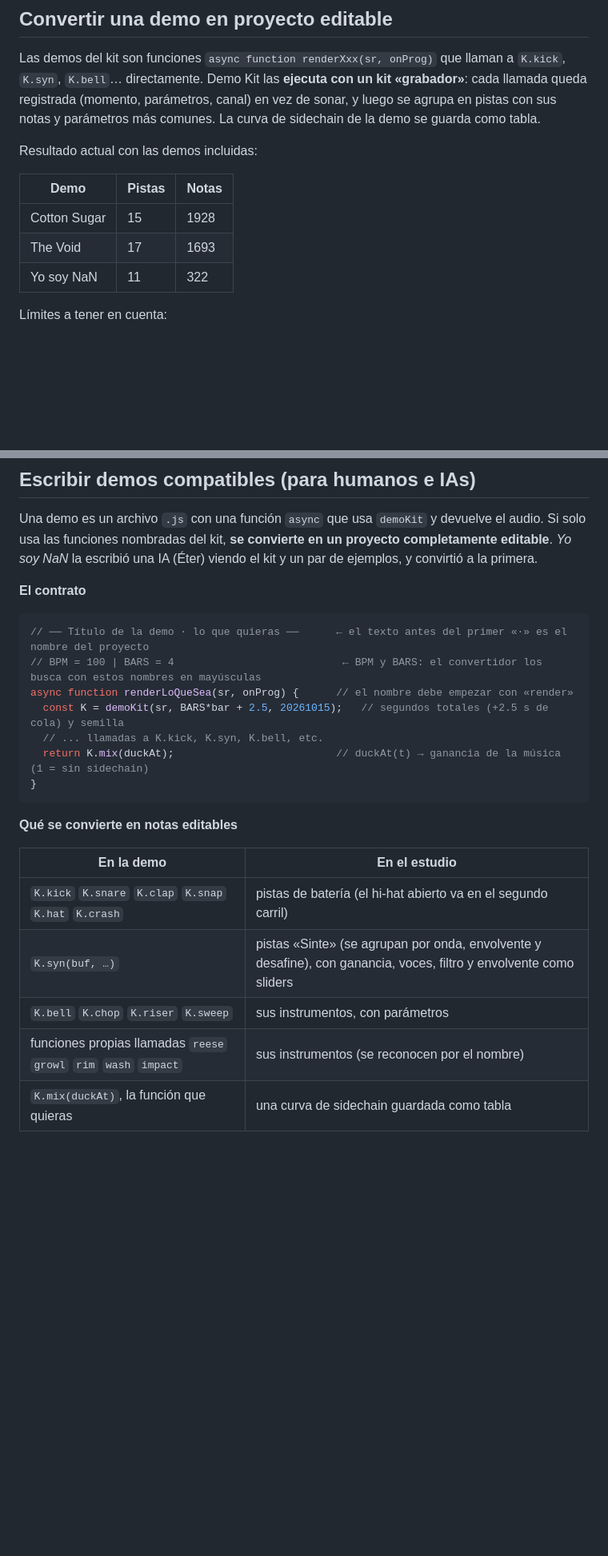
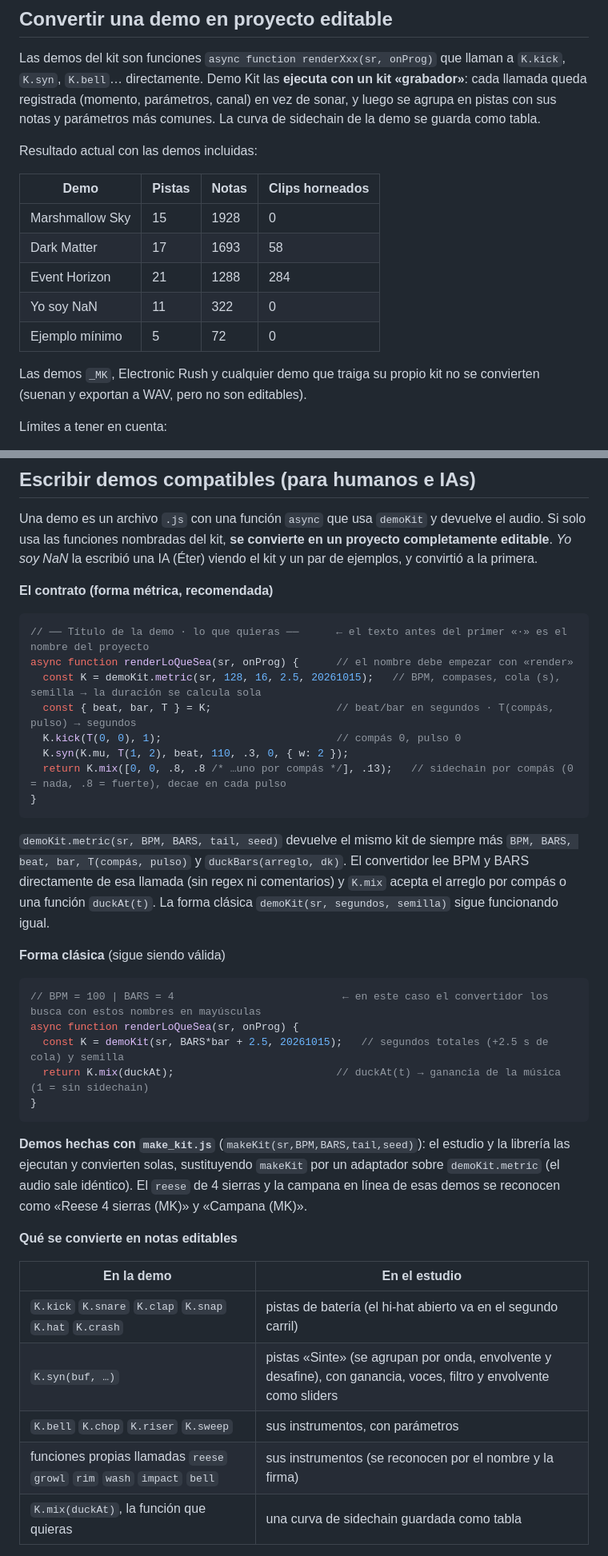
Before and after one commit to mialmoga/demo-kit, a Markdown page: README.md, 2 parts joined by grey strips. Shown at 80% size. Rendered like a GitHub page; blank space fills up the shorter version.

````diff
--- a/README.md
+++ b/README.md
@@ -133,11 +131,15 @@ Las demos del kit son funciones `async function renderXxx(sr, onProg)` que llama
 
 Resultado actual con las demos incluidas:
 
-| Demo | Pistas | Notas |
-|---|---|---|
-| Cotton Sugar | 15 | 1928 |
-| The Void | 17 | 1693 |
-| Yo soy NaN | 11 | 322 |
+| Demo | Pistas | Notas | Clips horneados |
+|---|---|---|---|
+| Marshmallow Sky | 15 | 1928 | 0 |
+| Dark Matter | 17 | 1693 | 58 |
+| Event Horizon | 21 | 1288 | 284 |
+| Yo soy NaN | 11 | 322 | 0 |
+| Ejemplo mínimo | 5 | 72 | 0 |
+
+Las demos `_MK`, Electronic Rush y cualquier demo que traiga su propio kit no se convierten (suenan y exportan a WAV, pero no son editables).
 
 Límites a tener en cuenta:
 
@@ -150,17 +152,32 @@ Límites a tener en cuenta:
 
 Una demo es un archivo `.js` con una función `async` que usa `demoKit` y devuelve el audio. Si solo usa las funciones nombradas del kit, **se convierte en un proyecto completamente editable**. *Yo soy NaN* la escribió una IA (Éter) viendo el kit y un par de ejemplos, y convirtió a la primera.
 
-**El contrato**
+**El contrato (forma métrica, recomendada)**
 
 ```js
 // ── Título de la demo · lo que quieras ──      ← el texto antes del primer «·» es el nombre del proyecto
-// BPM = 100 | BARS = 4                           ← BPM y BARS: el convertidor los busca con estos nombres en mayúsculas
 async function renderLoQueSea(sr, onProg) {      // el nombre debe empezar con «render»
+  const K = demoKit.metric(sr, 128, 16, 2.5, 20261015);   // BPM, compases, cola (s), semilla → la duración se calcula sola
+  const { beat, bar, T } = K;                    // beat/bar en segundos · T(compás, pulso) → segundos
+  K.kick(T(0, 0), 1);                            // compás 0, pulso 0
+  K.syn(K.mu, T(1, 2), beat, 110, .3, 0, { w: 2 });
+  return K.mix([0, 0, .8, .8 /* …uno por compás */], .13);   // sidechain por compás (0 = nada, .8 = fuerte), decae en cada pulso
+}
+```
+
+`demoKit.metric(sr, BPM, BARS, tail, seed)` devuelve el mismo kit de siempre más `BPM, BARS, beat, bar, T(compás, pulso)` y `duckBars(arreglo, dk)`. El convertidor lee BPM y BARS directamente de esa llamada (sin regex ni comentarios) y `K.mix` acepta el arreglo por compás o una función `duckAt(t)`. La forma clásica `demoKit(sr, segundos, semilla)` sigue funcionando igual.
+
+**Forma clásica** (sigue siendo válida)
+
+```js
+// BPM = 100 | BARS = 4                           ← en este caso el convertidor los busca con estos nombres en mayúsculas
+async function renderLoQueSea(sr, onProg) {
   const K = demoKit(sr, BARS*bar + 2.5, 20261015);   // segundos totales (+2.5 s de cola) y semilla
-  // ... llamadas a K.kick, K.syn, K.bell, etc.
   return K.mix(duckAt);                          // duckAt(t) → ganancia de la música (1 = sin sidechain)
 }
 ```
+
+**Demos hechas con `make_kit.js`** (`makeKit(sr,BPM,BARS,tail,seed)`): el estudio y la librería las ejecutan y convierten solas, sustituyendo `makeKit` por un adaptador sobre `demoKit.metric` (el audio sale idéntico). El `reese` de 4 sierras y la campana en línea de esas demos se reconocen como «Reese 4 sierras (MK)» y «Campana (MK)».
 
 **Qué se convierte en notas editables**
 
@@ -169,7 +186,7 @@ async function renderLoQueSea(sr, onProg) {      // el nombre debe empezar con
 | `K.kick` `K.snare` `K.clap` `K.snap` `K.hat` `K.crash` | pistas de batería (el hi-hat abierto va en el segundo carril) |
 | `K.syn(buf, …)` | pistas «Sinte» (se agrupan por onda, envolvente y desafine), con ganancia, voces, filtro y envolvente como sliders |
 | `K.bell` `K.chop` `K.riser` `K.sweep` | sus instrumentos, con parámetros |
-| funciones propias llamadas `reese` `growl` `rim` `wash` `impact` | sus instrumentos (se reconocen por el nombre) |
+| funciones propias llamadas `reese` `growl` `rim` `wash` `impact` `bell` | sus instrumentos (se reconocen por el nombre y la firma) |
 | `K.mix(duckAt)`, la función que quieras | una curva de sidechain guardada como tabla |
 
 **Qué no se convierte, y cómo evitarlo**
````
Also changed, not shown: other parts of README.md (+6 -6 lines).
